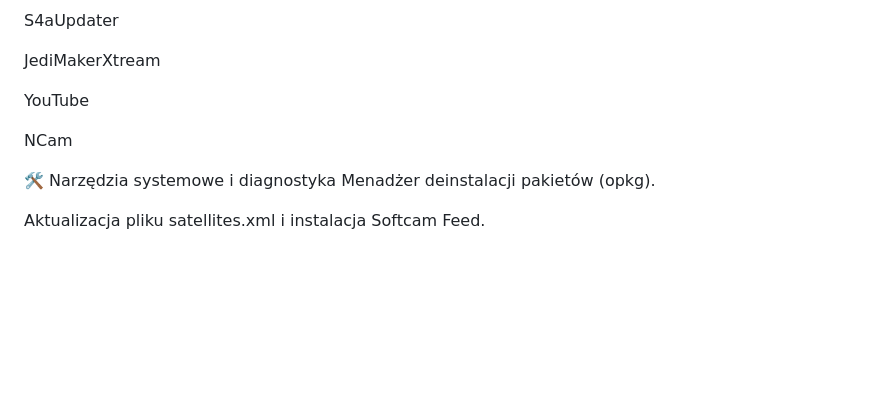
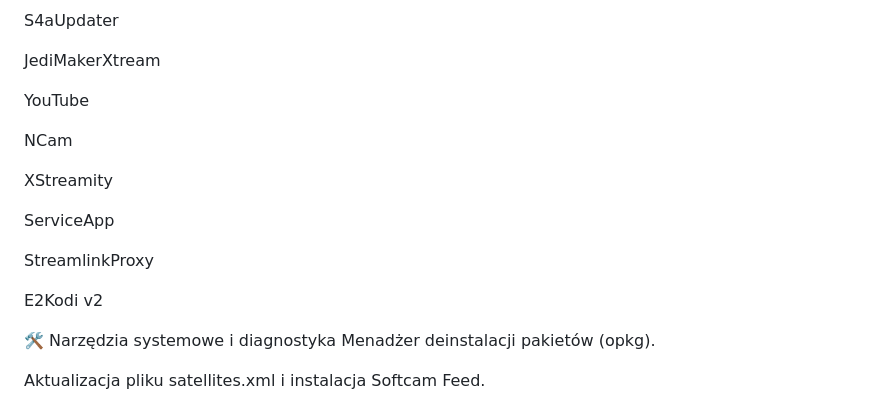
Before and after one commit to OliOli2013/PanelAIO-Plugin, a Markdown page: README.md, the part around one of its changes. GitHub-like rendering; blank space fills up the shorter version.

```diff
--- a/README.md
+++ b/README.md
@@ -48,6 +46,14 @@ YouTube
 
 NCam
 
+XStreamity
+
+ServiceApp
+
+StreamlinkProxy
+
+E2Kodi v2
+
 🛠️ Narzędzia systemowe i diagnostyka
 Menadżer deinstalacji pakietów (opkg).
 
```
Also changed, not shown: other parts of README.md (+20 -12 lines).
